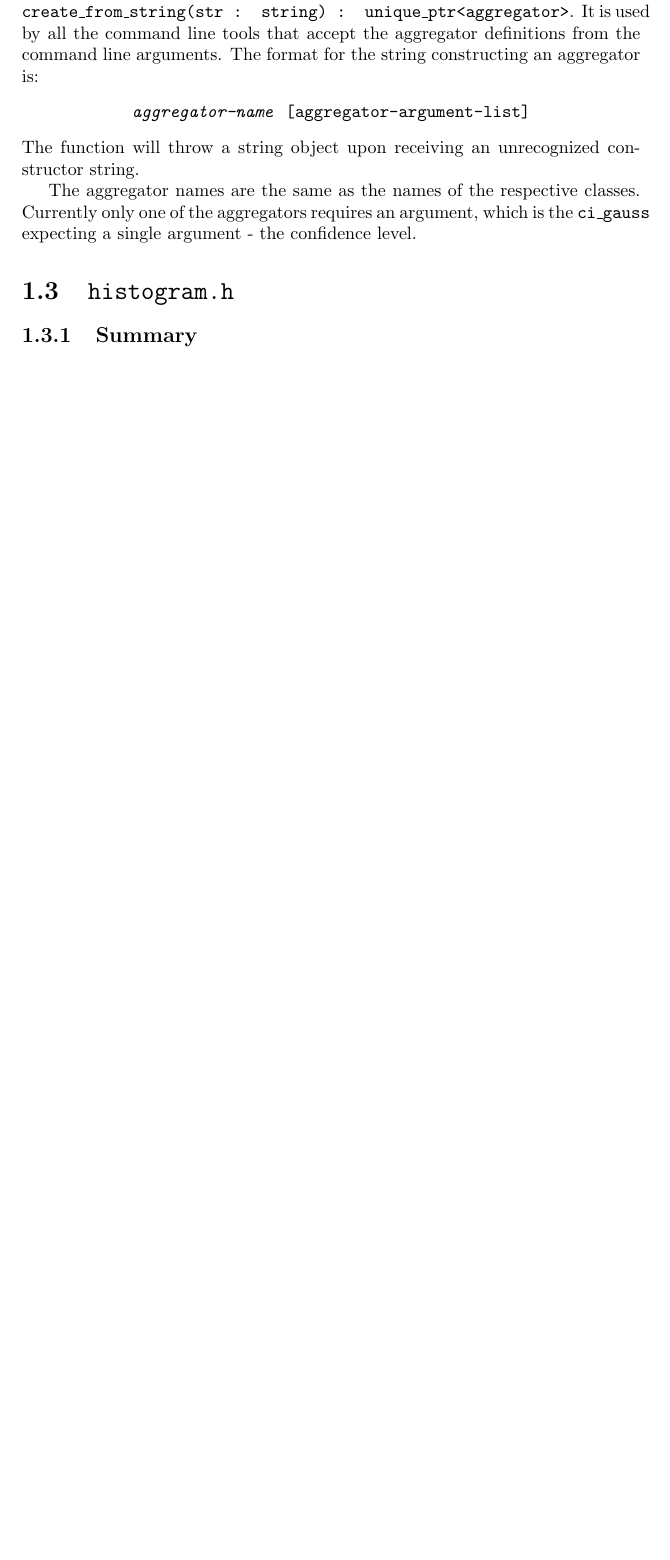
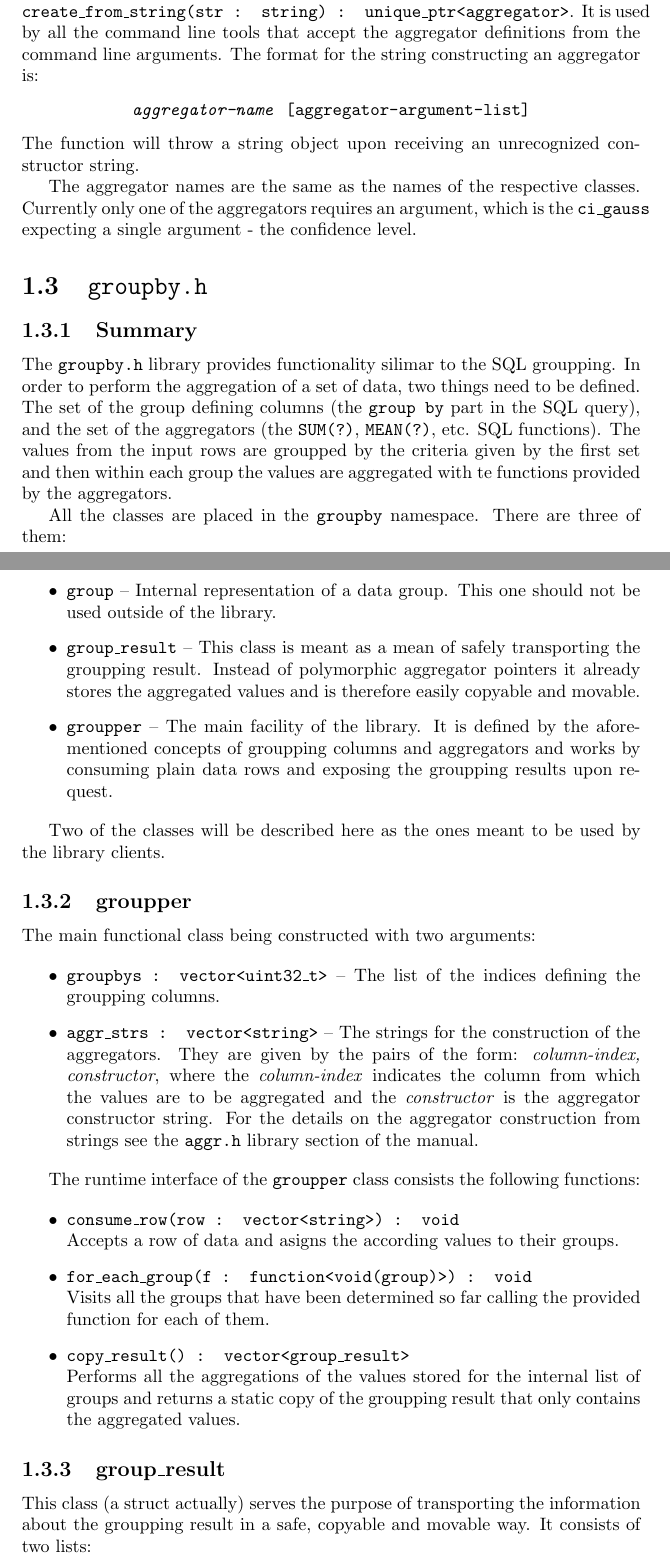
Before and after one commit to k-stachowiak/stat-toolkit, a LaTeX document (manual.tex): part of page 4 of 10 before the commit and two parts of pages 4 and 5 of 11 after it, the two joined at a grey line, cut so that both start at the same text, the shorter picture padded with empty space. Compiled offline with pdfLaTeX.

Commit message:
Added manual entry for the groupby library

```diff
--- a/manual.tex
+++ b/manual.tex
@@ -89,3 +94,72 @@ used separately.}.
 	only one of the aggregators requires an argument, which is the \texttt{ci\_gauss}
 	expecting a single argument - the confidence level.
 
+\section{\texttt{groupby.h}}
+
+	\subsection{Summary}
+	The \texttt{groupby.h} library provides functionality silimar to the SQL
+	groupping. In order to perform the aggregation of a set of data, two
+	things need to be defined. The set of the group defining columns
+	(the \texttt{group by} part in the SQL query), and the set of the aggregators
+	(the \texttt{SUM(?)}, \texttt{MEAN(?)}, etc. SQL functions). The values from
+	the input rows are groupped by the criteria given by the first set and then
+	within each group the values are aggregated with te functions provided by
+	the aggregators.
+
+	All the classes are placed in the \texttt{groupby} namespace. There are three
+	of them:
+
+	\begin{itemize}
+		\item \texttt{group} -- Internal representation of a data group.
+			This one should not be used outside of the library.
+		\item \texttt{group\_result} -- This class is meant as a mean of
+			safely transporting the groupping result. Instead of
+			polymorphic aggregator pointers it already stores the
+			aggregated values and is therefore easily copyable and
+			movable.
+		\item \texttt{groupper} -- The main facility of the library. It
+			is defined by the aforementioned concepts of groupping
+			columns and aggregators and works by consuming plain data
+			rows and exposing the groupping results upon request.
+	\end{itemize}
+
+	Two of the classes will be described here as the ones meant to be used by
+	the library clients.
+
+	\subsection{groupper}
+	The main functional class being constructed with two arguments:
+
+	\begin{itemize}
+		\item \texttt{groupbys : vector<uint32\_t>} -- The list of the
+			indices defining the groupping columns.
+		\item \texttt{aggr\_strs : vector<string>} -- The strings for
+			the construction of the aggregators. They are given by
+			the pairs of the form: \textit{column-index, constructor},
+			where the \textit{column-index} indicates the column from
+			which the values are to be aggregated and the
+			\textit{constructor} is the aggregator constructor string.
+			For the details on the aggregator construction from strings
+			see the \texttt{aggr.h} library section of the manual.
+	\end{itemize}
+
+	The runtime interface of the \texttt{groupper} class consists the following
+	functions:
+
+	\begin{itemize}
+		\item \texttt{consume\_row(row : vector<string>) : void}\\
+			Accepts a row of data and asigns the according values to
+			their groups.
+		\item \texttt{for\_each\_group(f : function<void(group)>) : void}\\
+			Visits all the groups that have been determined so far
+			calling the provided function for each of them.
+		\item \texttt{copy\_result() : vector<group\_result>}\\
+			Performs all the aggregations of the values stored for the
+			internal list of groups and returns a static copy of
+			the groupping result that only contains the aggregated
+			values.
+	\end{itemize}
+
+	\subsection{group\_result}
+	This class (a struct actually) serves the purpose of transporting the
+	information about the groupping result in a safe, copyable and movable
+	way. It consists of two lists:
```
Also changed, not shown: manual.tex (24 more changed lines).
